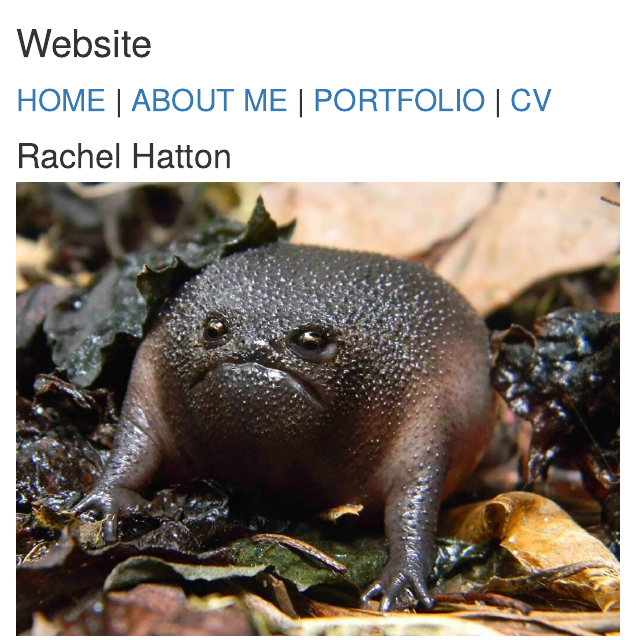
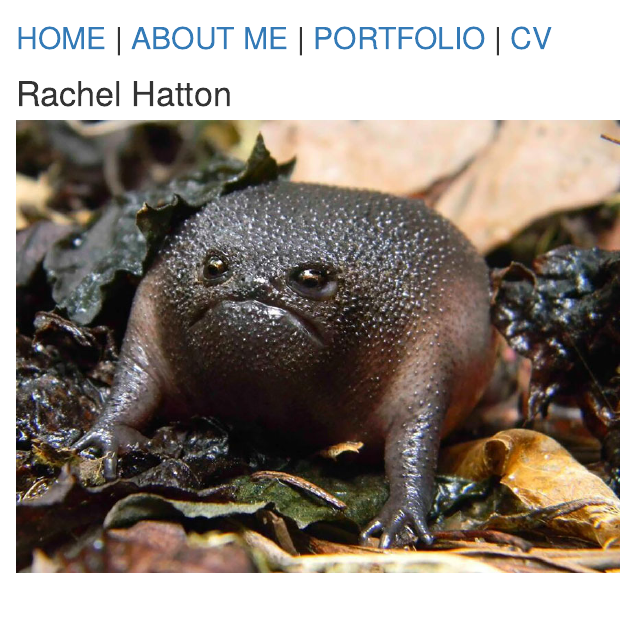
Before and after one commit to RHatton929/RHatton929.github.io, an R Markdown document (index.Rmd): the page in a window 1100 px wide, from its top. The pictures show the output file index.html that the author committed with the source, opened offline.

Commit message:
website stuff

```diff
--- a/index.Rmd
+++ b/index.Rmd
@@ -1,5 +1,4 @@
 ---
-title: "Website"
 output: html_document
 pagetitle: Hatton
 ---
```
Also changed, not shown: index.html.
